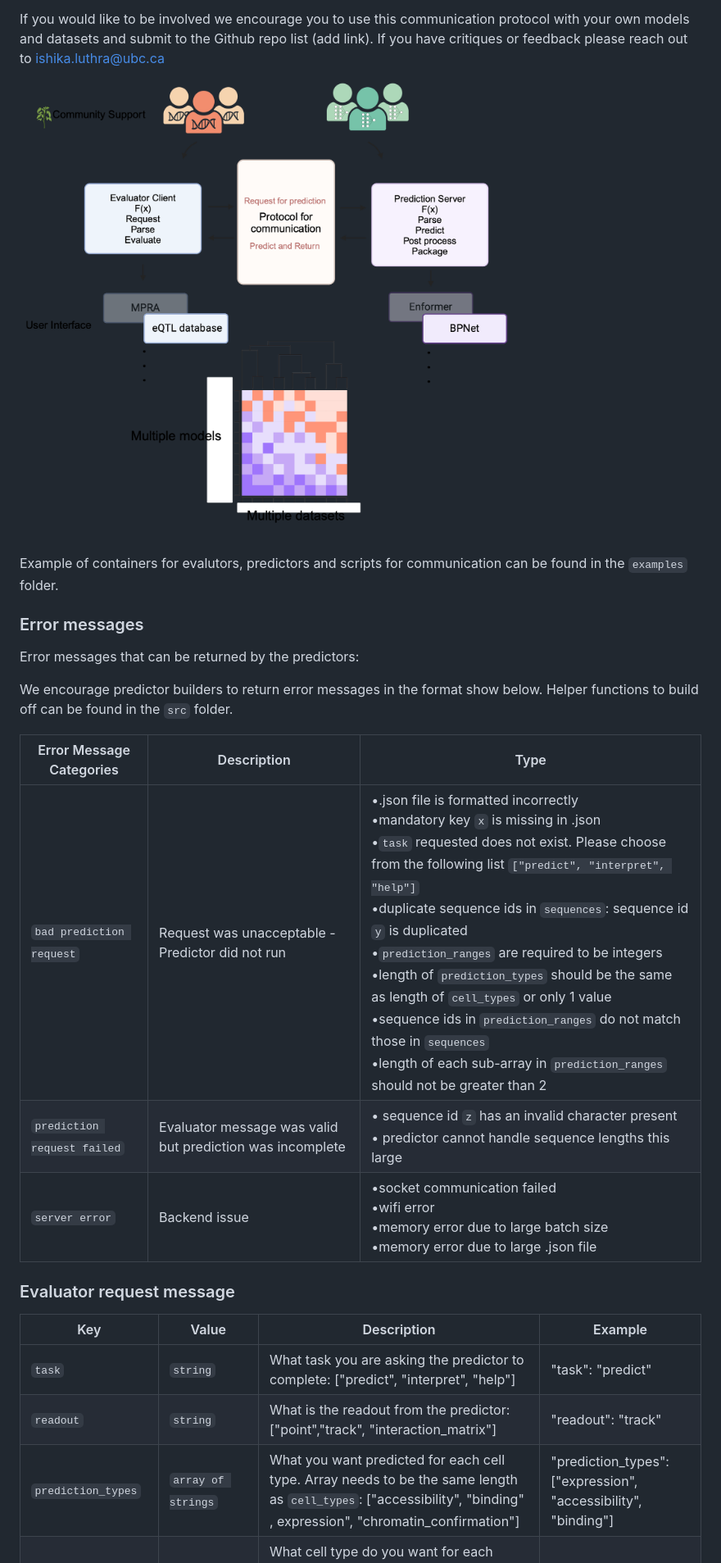
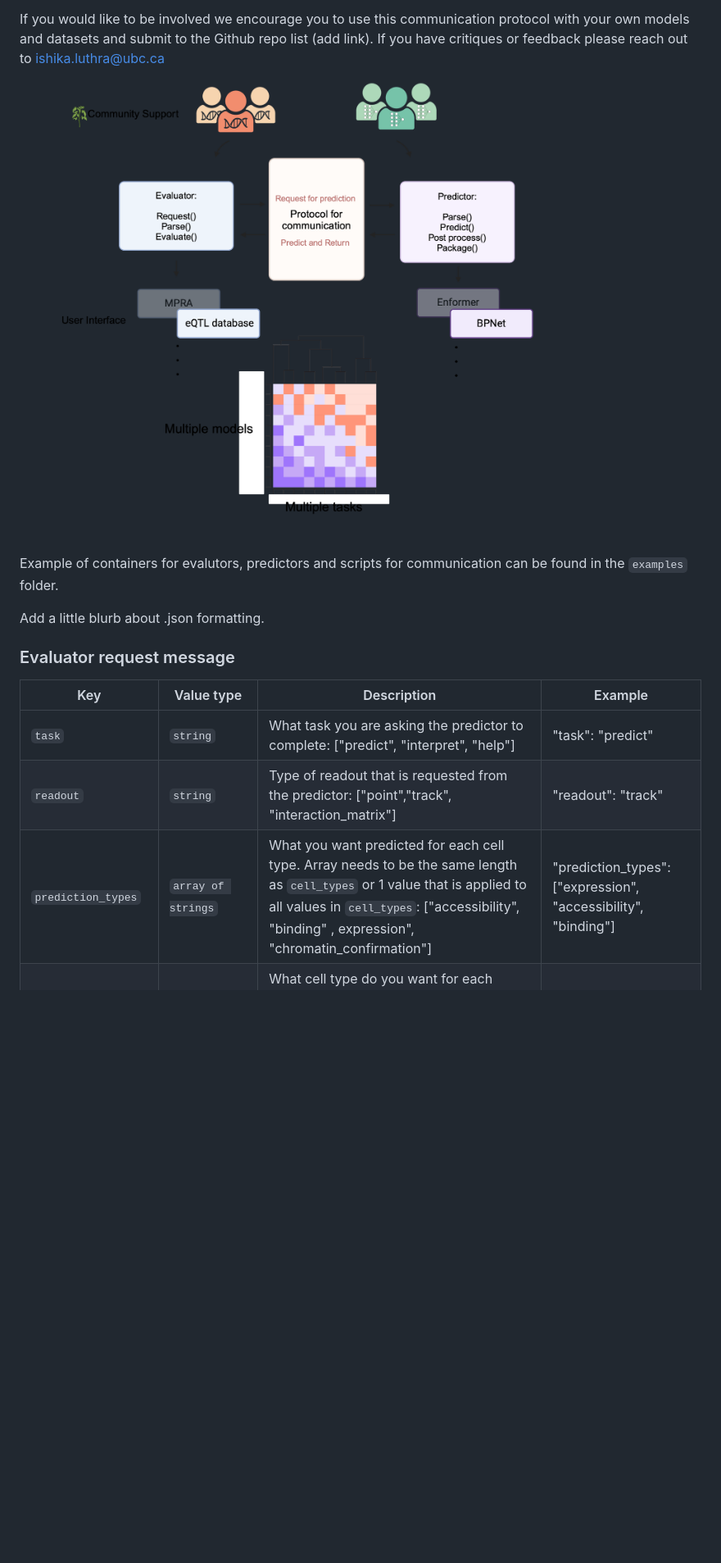
Before and after one commit to de-Boer-Lab/Genomic-Model-Evaluation-API, a Markdown page: README.md, the part around one of its changes. Shown at 82% size. Drawn GitHub-style; pictures changed too: src/API_V2.png; blank space fills up the shorter version.

```diff
--- a/README.md
+++ b/README.md
@@ -20,23 +20,13 @@ If you would like to be involved we encourage you to use this communication prot
 
 Example of containers for evalutors, predictors and scripts for communication can be found in the `examples` folder.
 
-### Error messages
-
-Error messages that can be returned by the predictors:
-
-We encourage predictor builders to return error messages in the format show below. Helper functions to build off can be found in the `src` folder.
-
-| Error Message Categories    | Description                                               | Type                                                                                                                                                                                                                                                                                                                                                                                                                                                                                                                                                                                                  |
-|-------------|-------------|----------------------------------------------|
-| `bad prediction request`    | Request was unacceptable - Predictor did not run          | •.json file is formatted incorrectly <br> •mandatory key `x` is missing in .json <br> •`task` requested does not exist. Please choose from the following list `["predict", "interpret", "help"]` <br> •duplicate sequence ids in `sequences`: sequence id `y` is duplicated <br> •`prediction_ranges` are required to be integers <br> •length of `prediction_types` should be the same as length of `cell_types` or only 1 value <br> •sequence ids in `prediction_ranges` do not match those in `sequences` <br> •length of each sub-array in `prediction_ranges` should not be greater than 2 <br> |
-| `prediction request failed` | Evaluator message was valid but prediction was incomplete | • sequence id `z` has an invalid character present <br> • predictor cannot handle sequence lengths this large <br>                                                                                                                                                                                                                                                                                                                                                                                                                                                                                    |
-| `server error`              | Backend issue                                             | •socket communication failed <br> •wifi error <br> •memory error due to large batch size <br> •memory error due to large .json file                                                                                                                                                                                                                                                                                                                                                                                                                                                                   |
+Add a little blurb about .json formatting.
 
 ### Evaluator request message
 
-| Key                 | Value                     | Description                                                                                                                                                                                                                                                                                                                                                  | Example                                                                                                                                                                                                 |
+| Key                 | Value type                     | Description                                                                                                                                                                                                                                                                                                                                                  | Example                                                                                                                                                                                                 |
 |--------------|--------------|-------------------------------|--------------|
 | `task`              | `string`                  | What task you are asking the predictor to complete: ["predict", "interpret", "help"]                                                                                                                                                                                                                                                                         | "task": "predict"                                                                                                                                                                                       |
-| `readout`           | `string`                  | What is the readout from the predictor: ["point","track", "interaction_matrix"]                                                                                                                                                                                                                                                                              | "readout": "track"                                                                                                                                                                                      |
-| `prediction_types`  | `array of strings`        | What you want predicted for each cell type. Array needs to be the same length as `cell_types`: ["accessibility", "binding" , expression", "chromatin_confirmation"]                                                                                                                                                                                          | "prediction_types": ["expression", "accessibility", "binding"]                                                                                                                                          |
+| `readout`           | `string`                  | Type of readout that is requested from the predictor: ["point","track", "interaction_matrix"]                                                                                                                                                                                                                                                                              | "readout": "track"                                                                                                                                                                                      |
+| `prediction_types`  | `array of strings`        | What you want predicted for each cell type. Array needs to be the same length as `cell_types` or 1 value that is applied to all values in `cell_types`: ["accessibility", "binding" , expression", "chromatin_confirmation"]                                                                                                                                                                                          | "prediction_types": ["expression", "accessibility", "binding"]                                                                                                                                          |
 | `cell_types`        | `array of strings`        | What cell type do you want for each `prediction_types`. Array needs to be the same length as `prediction_types` or only 1 value which will default for all `prediction_types`                                                                                                                                                                                | "cell_types": ["HEPG2", "K562", "K562"]                                                                                                                                                                 |
```
Also changed, not shown: other parts of README.md (+27 -15 lines), 3 other files.
